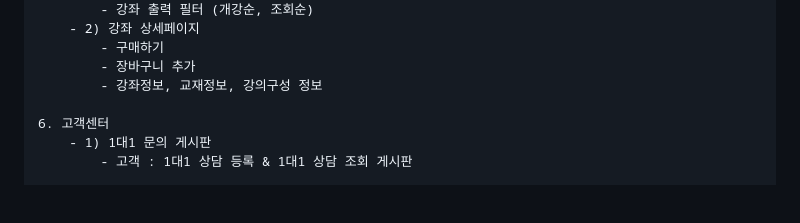
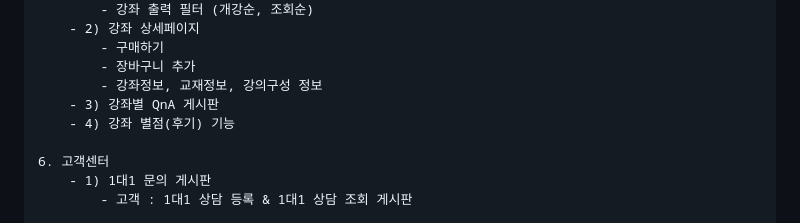
Before and after one commit to kyeonjuk/LMS, a Markdown page: README.md, the part around the change printed below. GitHub-like rendering; blank space fills up the shorter version.

```diff
--- a/README.md
+++ b/README.md
@@ -55,6 +55,8 @@
         - 구매하기
         - 장바구니 추가
         - 강좌정보, 교재정보, 강의구성 정보
+    - 3) 강좌별 QnA 게시판
+    - 4) 강좌 별점(후기) 기능
 
 6. 고객센터
     - 1) 1대1 문의 게시판
```
Also changed, not shown: other parts of README.md (+6 -1 lines).
